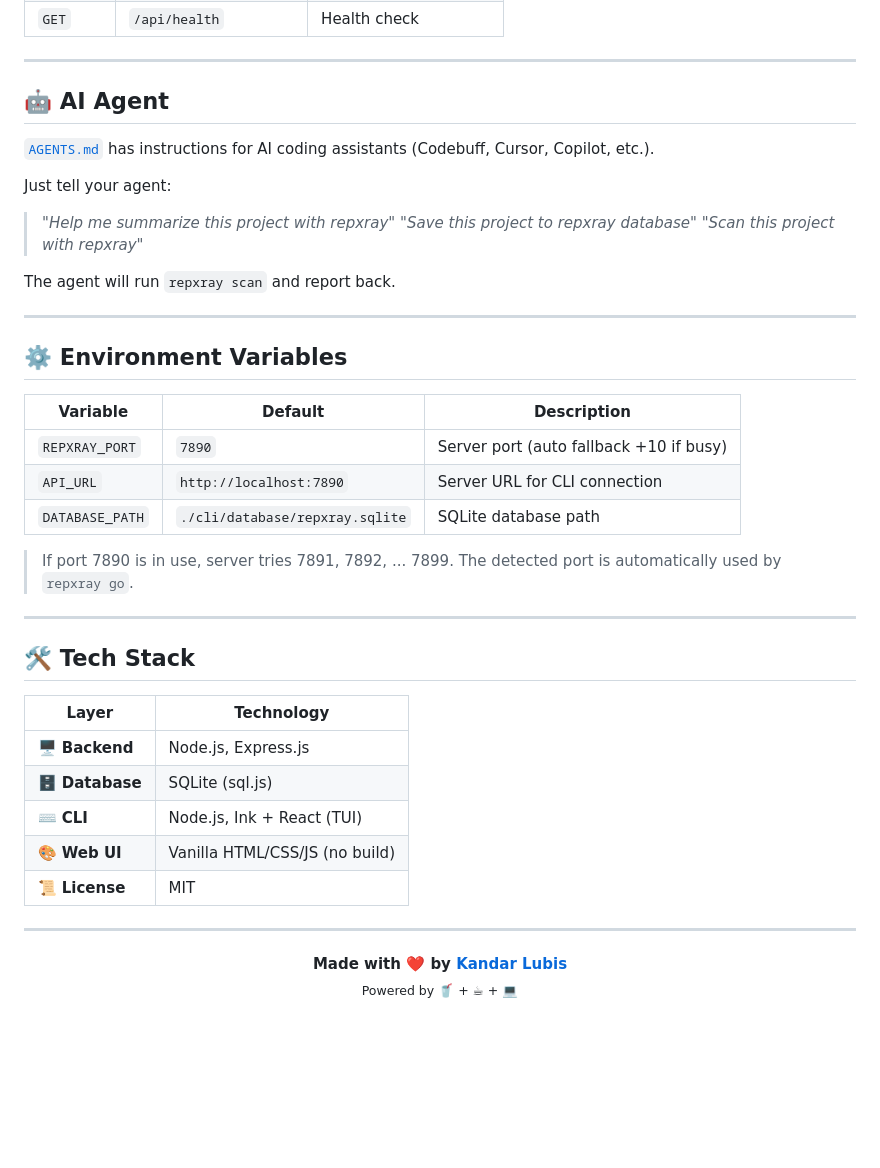
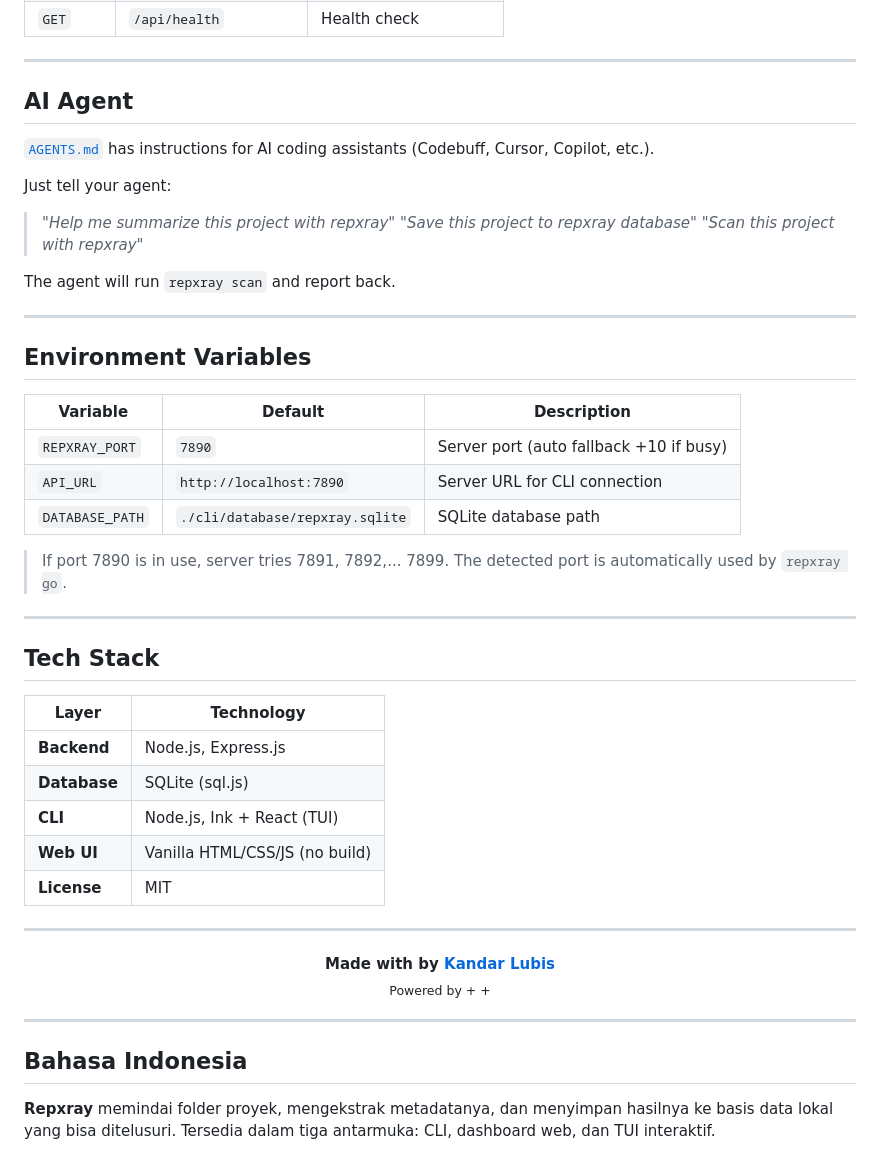
Before and after one commit to kandarlubis31/repxray, a Markdown page: README.en.md, the part around one of its changes. Rendered like a GitHub page; blank space fills up the shorter version.

```diff
--- a/README.en.md
+++ b/README.en.md
@@ -228,7 +228,7 @@ Open **http://localhost:7890** when the server is running.
 
 ---
 
-## 🤖 AI Agent
+## AI Agent
 
 [`AGENTS.md`](AGENTS.en.md) has instructions for AI coding assistants (Codebuff, Cursor, Copilot, etc.).
 
@@ -241,7 +241,7 @@ The agent will run `repxray scan` and report back.
 
 ---
 
-## ⚙️ Environment Variables
+## Environment Variables
 
 | Variable | Default | Description |
 |----------|---------|-------------|
@@ -249,23 +249,29 @@ The agent will run `repxray scan` and report back.
 | `API_URL` | `http://localhost:7890` | Server URL for CLI connection |
 | `DATABASE_PATH` | `./cli/database/repxray.sqlite` | SQLite database path |
 
-> If port 7890 is in use, server tries 7891, 7892, ... 7899. The detected port is automatically used by `repxray go`.
+> If port 7890 is in use, server tries 7891, 7892,... 7899. The detected port is automatically used by `repxray go`.
 
 ---
 
-## 🛠️ Tech Stack
+## Tech Stack
 
 | Layer | Technology |
 |-------|-----------|
-| 🖥️ **Backend** | Node.js, Express.js |
-| 🗄️ **Database** | SQLite (sql.js) |
-| ⌨️ **CLI** | Node.js, Ink + React (TUI) |
-| 🎨 **Web UI** | Vanilla HTML/CSS/JS (no build) |
-| 📜 **License** | MIT |
+|  **Backend** | Node.js, Express.js |
+|  **Database** | SQLite (sql.js) |
+|  **CLI** | Node.js, Ink + React (TUI) |
+|  **Web UI** | Vanilla HTML/CSS/JS (no build) |
+|  **License** | MIT |
 
 ---
 
 <p align="center">
-  <b>Made with ❤️ by <a href="https://github.com/kandarlubis31">Kandar Lubis</a></b><br>
-  <sub>Powered by 🥤 + ☕ + 💻</sub>
+ <b>Made with by <a href="https://github.com/kandarlubis31">Kandar Lubis</a></b><br>
+ <sub>Powered by + + </sub>
 </p>
+
+---
+
+## Bahasa Indonesia
+
+**Repxray** memindai folder proyek, mengekstrak metadatanya, dan menyimpan hasilnya ke basis data lokal yang bisa ditelusuri. Tersedia dalam tiga antarmuka: CLI, dashboard web, dan TUI interaktif.
```
Also changed, not shown: other parts of README.en.md (+37 -37 lines).
